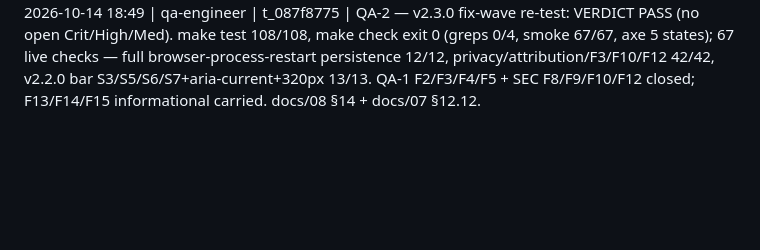
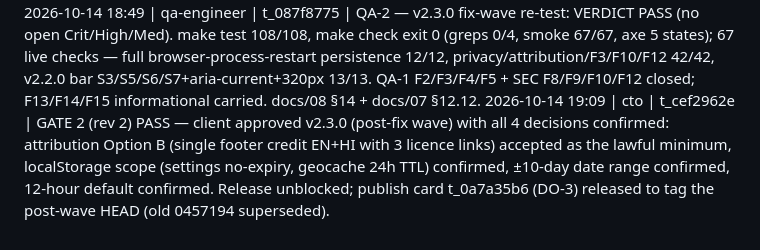
Before and after one commit to vishalnagda1/choghadiya, a Markdown page: docs/STATUS.md, the part around the change. Rendered like a GitHub page; blank space fills up the shorter version.

Commit message:
docs(status): GATE 2 rev 2 client approval [t_cef2962e]

```diff
--- a/docs/STATUS.md
+++ b/docs/STATUS.md
@@ -69,3 +69,4 @@
 2026-10-14 18:27 | tech-writer | t_53ce8b10 | TW-FIX — v2.3.0 fix-wave wording delta: README/CHANGELOG/RELEASE_NOTES now state localStorage semantics (settings persist across full browser restarts, no expiry; geo cache 24 h TTL), quote the shipped privacy.line byte-exact, and describe the attribution credit as 3 live licence links; RELEASE_NOTES known-issues reconciled (F2/F3/F4/F5/F8/F9/F10/F12 moved out as fixed pending QA-2 §14) and the verification table re-synced to the DO-FIX gate (make check exit 0 @ 61282a8: tests 108/108, greps 0/4, smoke 67/67, axe PASS 5 states, perf 184.9 KB raw/58.5 KB gzip). Committed as docs(release): fix-wave wording delta.
 2026-10-14 18:41 | security-engineer | t_7b42e0d0 | SEC-FIX — v2.3.0 fix-wave delta sign-off (F8/F9 closure): VERDICT PASS-with-accepted-risks (0C/0H/0M/1L/3I), GATE-2 conditions F8/F9 closed with live evidence. Gates at 61282a8: make test 108/108, make greps 0 hits/4 gates, smoke 67/67, axe PASS, npm audit 0, gitleaks clean (102 commits). Live Chromium probe: 3 attribution anchors exact (RS-3 hrefs, rel=noopener noreferrer, target=_blank, DOM-API built, credit textContent byte-equal DICT EN+HI); ALLOWED_ORIGINS +exactly the 3 hosts (LINK_ONLY guard); STORAGE_SCOPE local, sessionStorage empty, settings envelopes t:null (no expiry), geocache t=write+24h, privacy.line footer+sheet byte-equal DICT and truthful; US-17 holds (only external URL = name/count/language query, zero coordinate values, links never fetched). F10/F12 confirmed fixed (d8b5cdc); QA-1 F2 closed. docs/06 §11.4 rewritten pending->landed (localStorage posture, shared-device exposure); docs/09 §10.9 dispositions updated + new §10.12 sign-off. New findings filed for CTO: F13 Low (axe gate not theme-deterministic), F14/F15 informational. QA-2 t_087f8775 still owes the credit smoke pin + browser-relaunch persistence test.
 2026-10-14 18:49 | qa-engineer | t_087f8775 | QA-2 — v2.3.0 fix-wave re-test: VERDICT PASS (no open Crit/High/Med). make test 108/108, make check exit 0 (greps 0/4, smoke 67/67, axe 5 states); 67 live checks — full browser-process-restart persistence 12/12, privacy/attribution/F3/F10/F12 42/42, v2.2.0 bar S3/S5/S6/S7+aria-current+320px 13/13. QA-1 F2/F3/F4/F5 + SEC F8/F9/F10/F12 closed; F13/F14/F15 informational carried. docs/08 §14 + docs/07 §12.12.
+2026-10-14 19:09 | cto | t_cef2962e | GATE 2 (rev 2) PASS — client approved v2.3.0 (post-fix wave) with all 4 decisions confirmed: attribution Option B (single footer credit EN+HI with 3 licence links) accepted as the lawful minimum, localStorage scope (settings no-expiry, geocache 24h TTL) confirmed, ±10-day date range confirmed, 12-hour default confirmed. Release unblocked; publish card t_0a7a35b6 (DO-3) released to tag the post-wave HEAD (old 0457194 superseded).
```
